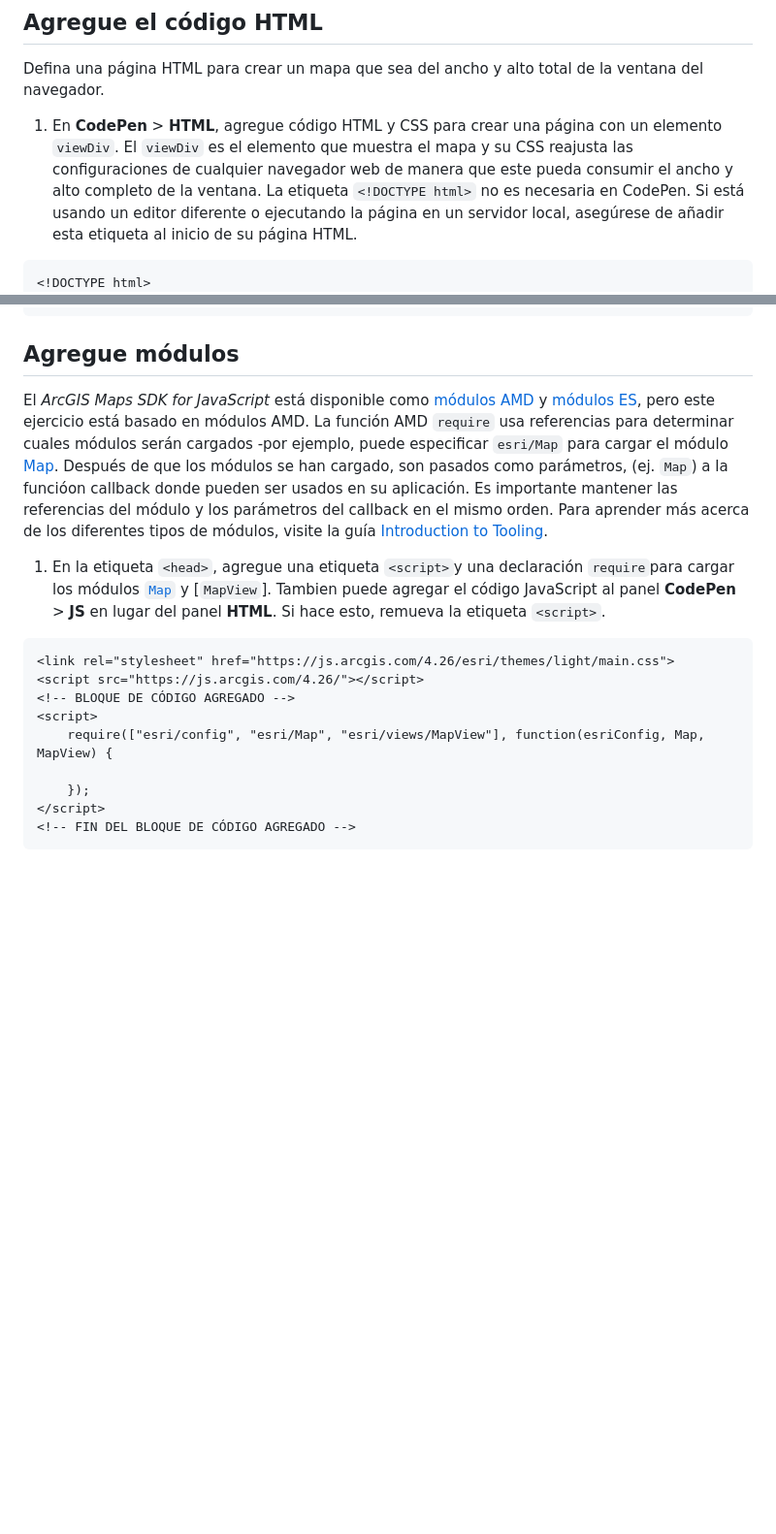
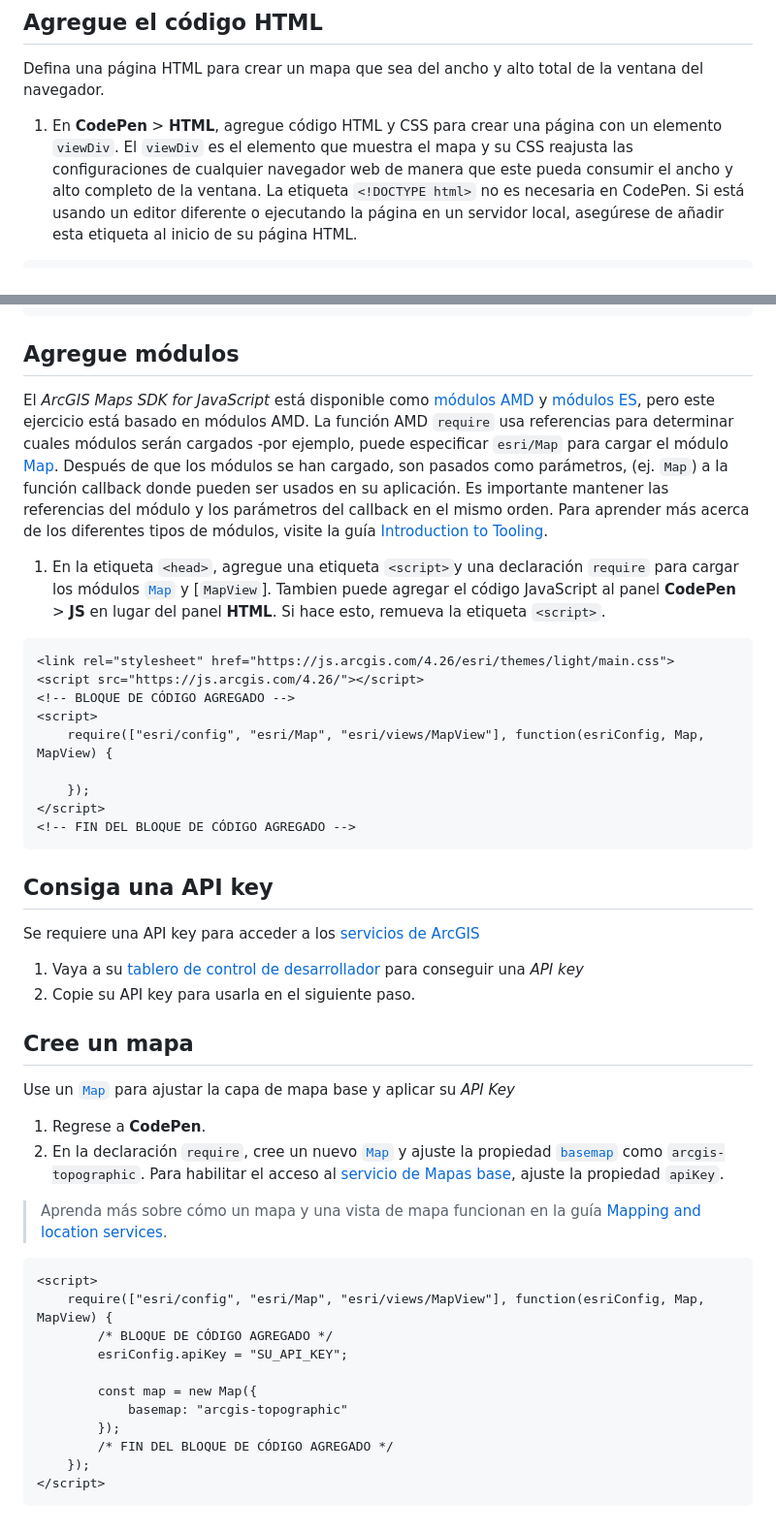
Before and after one commit to DesarrolladoresEsri/epc.co.js, a Markdown page: 1.mostrar-mapa/README.md, 2 parts joined by grey strips. Shown: that part at 97% size. Drawn GitHub-style; blank space fills up the shorter version.

````diff
--- a/1.mostrar-mapa/README.md
+++ b/1.mostrar-mapa/README.md
@@ -9,7 +9,6 @@ Defina una página HTML para crear un mapa que sea del ancho y alto total de la
 1. En **CodePen** > **HTML**, agregue código HTML y CSS para crear una página con un elemento `viewDiv`. El `viewDiv` es el elemento que muestra el mapa y su CSS reajusta las configuraciones de cualquier navegador web de manera que este pueda consumir el ancho y alto completo de la ventana.
 La etiqueta `<!DOCTYPE html>` no es necesaria en CodePen. Si está usando un editor diferente o ejecutando la página en un servidor local, asegúrese de añadir esta etiqueta al inicio de su página HTML.
 ```html
-<!DOCTYPE html>
 <html>
     <head>
         <meta charset="utf-8" />
@@ -52,8 +51,8 @@ En la etiqueta `head`, agregue referencias al archivo CSS y la librería JS.
 <!-- FIN DEL BLOQUE DE CÓDIGO AGREGADO -->
 ```
 ## Agregue módulos
-El _ArcGIS Maps SDK for JavaScript_ está disponible como [módulos AMD](https://dojotoolkit.org/documentation/tutorials/1.10/modules/index.html) y [módulos ES](https://developer.mozilla.org/en-US/docs/Web/JavaScript/Guide/Modules), pero este ejercicio está basado en módulos AMD. La función AMD `require` usa referencias para determinar cuales módulos serán cargados -por ejemplo, puede especificar `esri/Map` para cargar el módulo [Map](https://developers.arcgis.com/javascript/latest/api-reference/esri-Map.html). Después de que los módulos se han cargado, son pasados como parámetros, (ej. `Map`) a la funcióon callback donde pueden ser usados en su aplicación. Es importante mantener las referencias del módulo y los parámetros del callback en el mismo orden. Para aprender más acerca de los diferentes tipos de módulos, visite la guía [Introduction to Tooling](https://developers.arcgis.com/javascript/latest/tooling-intro/).
-1. En la etiqueta `<head>`, agregue una etiqueta `<script>`y una declaración `require`para cargar los módulos [`Map`](https://developers.arcgis.com/javascript/latest/api-reference/esri-Map.html) y [`MapView`]. Tambien puede agregar el código JavaScript al panel **CodePen** > **JS** en lugar del panel **HTML**. Si hace esto, remueva la etiqueta `<script>`.
+El _ArcGIS Maps SDK for JavaScript_ está disponible como [módulos AMD](https://dojotoolkit.org/documentation/tutorials/1.10/modules/index.html) y [módulos ES](https://developer.mozilla.org/en-US/docs/Web/JavaScript/Guide/Modules), pero este ejercicio está basado en módulos AMD. La función AMD `require` usa referencias para determinar cuales módulos serán cargados -por ejemplo, puede especificar `esri/Map` para cargar el módulo [Map](https://developers.arcgis.com/javascript/latest/api-reference/esri-Map.html). Después de que los módulos se han cargado, son pasados como parámetros, (ej. `Map`) a la función callback donde pueden ser usados en su aplicación. Es importante mantener las referencias del módulo y los parámetros del callback en el mismo orden. Para aprender más acerca de los diferentes tipos de módulos, visite la guía [Introduction to Tooling](https://developers.arcgis.com/javascript/latest/tooling-intro/).
+1. En la etiqueta `<head>`, agregue una etiqueta `<script>`y una declaración `require` para cargar los módulos [`Map`](https://developers.arcgis.com/javascript/latest/api-reference/esri-Map.html) y [`MapView`]. Tambien puede agregar el código JavaScript al panel **CodePen** > **JS** en lugar del panel **HTML**. Si hace esto, remueva la etiqueta `<script>`.
 ```html
 <link rel="stylesheet" href="https://js.arcgis.com/4.26/esri/themes/light/main.css">
 <script src="https://js.arcgis.com/4.26/"></script>
@@ -65,3 +64,25 @@ El _ArcGIS Maps SDK for JavaScript_ está disponible como [módulos AMD](https:/
 </script>
 <!-- FIN DEL BLOQUE DE CÓDIGO AGREGADO -->
 ```
+## Consiga una API key
+Se requiere una API key para acceder a los [servicios de ArcGIS](https://developers.arcgis.com/documentation/mapping-apis-and-services/services/)
+1. Vaya a su [tablero de control de desarrollador](https://developers.arcgis.com/dashboard/) para conseguir una _API key_
+2. Copie su API key para usarla en el siguiente paso.
+## Cree un mapa
+Use un [`Map`](https://developers.arcgis.com/javascript/latest/api-reference/esri-Map.html) para ajustar la capa de mapa base y aplicar su _API Key_
+1. Regrese a **CodePen**.
+2. En la declaración `require`, cree un nuevo [`Map`](https://developers.arcgis.com/javascript/latest/api-reference/esri-Map.html) y ajuste la propiedad [`basemap`](https://developers.arcgis.com/javascript/latest/api-reference/esri-Map.html#basemap) como `arcgis-topographic`. Para habilitar el acceso al [servicio de Mapas base](https://developers.arcgis.com/documentation/mapping-apis-and-services/maps/services/basemap-layer-service/), ajuste la propiedad `apiKey`.
+>Aprenda más sobre cómo un mapa y una vista de mapa funcionan en la guía [Mapping and location services](https://developers.arcgis.com/documentation/mapping-apis-and-services/).
+```html
+<script>
+    require(["esri/config", "esri/Map", "esri/views/MapView"], function(esriConfig, Map, MapView) {
+        /* BLOQUE DE CÓDIGO AGREGADO */
+        esriConfig.apiKey = "SU_API_KEY";
+
+        const map = new Map({
+            basemap: "arcgis-topographic"
+        });
+        /* FIN DEL BLOQUE DE CÓDIGO AGREGADO */
+    });
+</script>
+```
````
